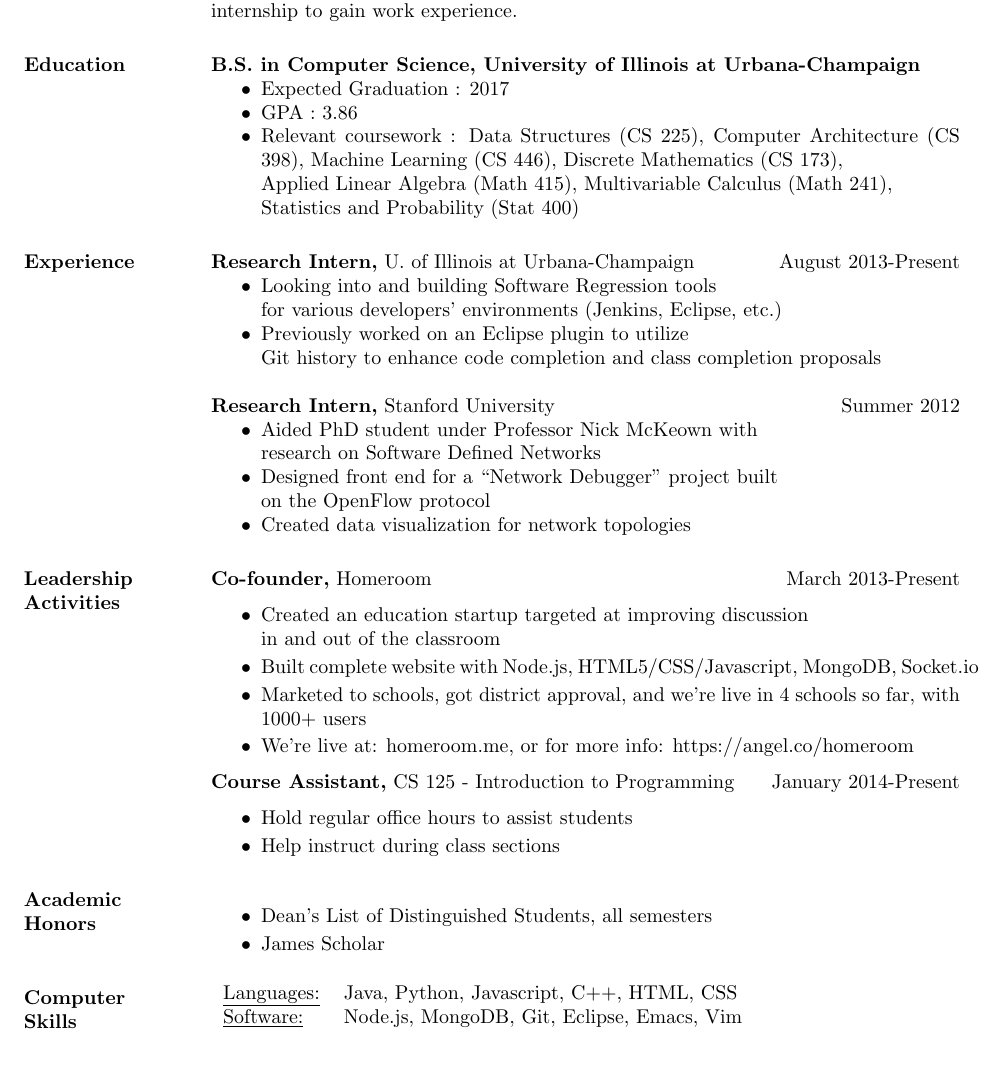
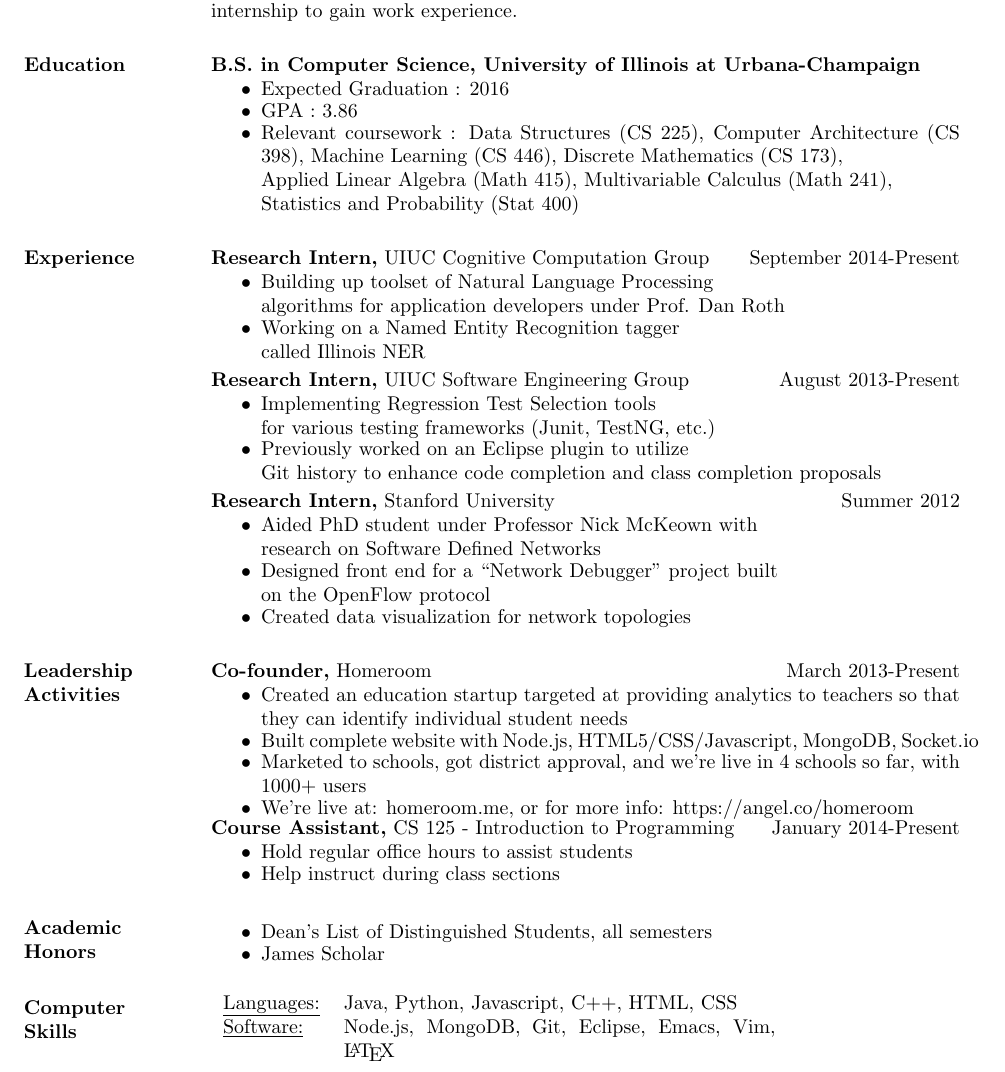
Before and after one commit to nikhilunni/resume, a LaTeX CV (resume.tex): part of the page, cut so that both start at the same text. Compiled offline with pdfLaTeX.

Commit message:
updated skills/formatted a bit

```diff
--- a/resume.tex
+++ b/resume.tex
@@ -22,8 +22,8 @@ I am a sophomore at the University of Illinois at Urbana-Champaign seeking a sum
 
 \section{Education}
 {\bf B.S. in Computer Science, University of Illinois at Urbana-Champaign}
-\begin{itemize} \itemsep -2pt %reduce space between items
-\item Expected Graduation : 2017
+\begin{itemize} \itemsep -3pt %reduce space between items
+\item Expected Graduation : 2016
 \item GPA : 3.86
 \item Relevant coursework : Data Structures (CS 225), Computer Architecture (CS 398), Machine Learning (CS 446),
 Discrete Mathematics (CS 173), \\Applied Linear Algebra (Math 415), Multivariable Calculus (Math 241), \\Statistics and Probability (Stat 400)
@@ -31,26 +31,33 @@ Discrete Mathematics (CS 173), \\Applied Linear Algebra (Math 415), Multivariabl
 
 
 \section{Experience}
- {\bf Research Intern,} U. of Illinois at Urbana-Champaign \hfill August 2013-Present
- \begin{itemize} \itemsep -2pt  % reduce space between items
- \item Looking into and building Software Regression tools \\for various developers' environments (Jenkins, Eclipse, etc.)
+ {\bf Research Intern,} UIUC Cognitive Computation Group \hfill September 2014-Present
+ \begin{itemize} \itemsep -3pt
+ \item Building up toolset of Natural Language Processing \\
+       algorithms for application developers under Prof. Dan Roth
+ \item Working on a Named Entity Recognition tagger\\ called Illinois NER
+ \end{itemize}
+ \parskip 2pt
+ {\bf Research Intern,} UIUC Software Engineering Group \hfill August 2013-Present
+ \begin{itemize} \itemsep -3pt  % reduce space between items
+ \item Implementing Regression Test Selection tools \\for various testing frameworks (Junit, TestNG, etc.)
  \item Previously worked on an Eclipse plugin to utilize \\Git history to enhance code completion and class completion proposals
  \end{itemize}
 
 
 {\bf Research Intern,} Stanford University \hfill  Summer 2012
-\begin{itemize} \itemsep -2pt %reduce space between items
+\begin{itemize} \itemsep -3pt %reduce space between items
 \item Aided PhD student under Professor Nick McKeown with\\ research on Software Defined Networks
 \item Designed front end for a “Network Debugger” project built\\ on the OpenFlow protocol
 \item Created data visualization for network topologies
 \end{itemize}
 
-		 \end{itemize}
+	%	 \end{itemize}
 
 \section{Leadership   Activities}
                {\bf Co-founder,} Homeroom\hfill March 2013-Present \parskip -2pt
-                \begin{itemize} \itemsep -2pt
-              \item Created an education startup targeted at improving discussion\\ in and out of the classroom
+                \begin{itemize} \itemsep -3pt
+              \item Created an education startup targeted at providing analytics to teachers so that they can identify individual student needs
 
                 \item  Built complete website with Node.js, HTML5/CSS/Javascript, MongoDB, Socket.io
                 \item Marketed to schools, got district approval, and we're live in 4 schools so far, with 1000+ users
@@ -59,22 +66,22 @@ Discrete Mathematics (CS 173), \\Applied Linear Algebra (Math 415), Multivariabl
 		 \end{itemize}
 
 		    {\bf Course Assistant,} CS 125 - Introduction to Programming \hfill January 2014-Present \parskip -2pt
-                \begin{itemize} \itemsep -2pt
+                \begin{itemize} \itemsep -3pt
                     \item Hold regular office hours to assist students
                     \item Help instruct during class sections
                 \end{itemize}
+
 \section{Academic \\ Honors}
-	\begin{itemize} \itemsep -2pt
+	\begin{itemize} \itemsep -3pt
 		\item Dean's List of Distinguished Students, all semesters
 		\item James Scholar
-
 
 % Tabulate Computer Skills; p{3in} defines paragraph 3 inches wide
 \section{Computer \\ Skills}
    \begin{tabular}{l p{3in}}
-    \underline{Languages:} & Java, Python, Javascript, C++, HTML, CSS \\
+    \underline{Languages:} & Java, Python, Javascript, C++, HTML, CSS\\
 
-     \underline{Software:} &  Node.js, MongoDB, Git, Eclipse, Emacs, Vim
+     \underline{Software:} &  Node.js, MongoDB, Git, Eclipse, Emacs, Vim, \LaTeX
  \end{tabular}
 
 \end{resume}
```
Also changed, not shown: resume.pdf, 1 other file.
